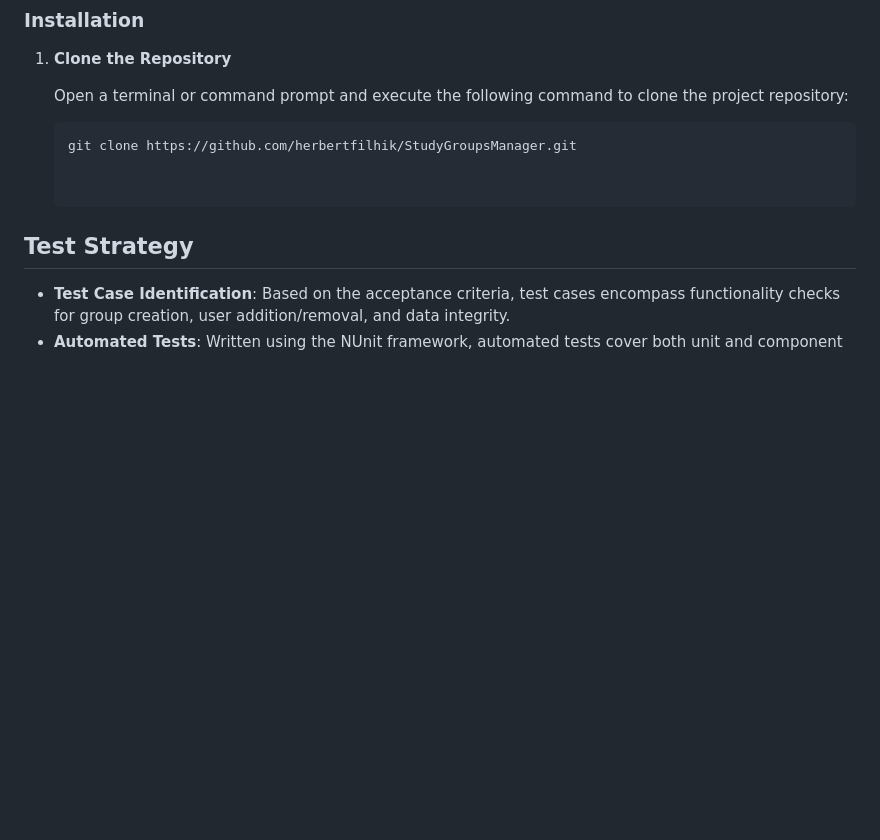
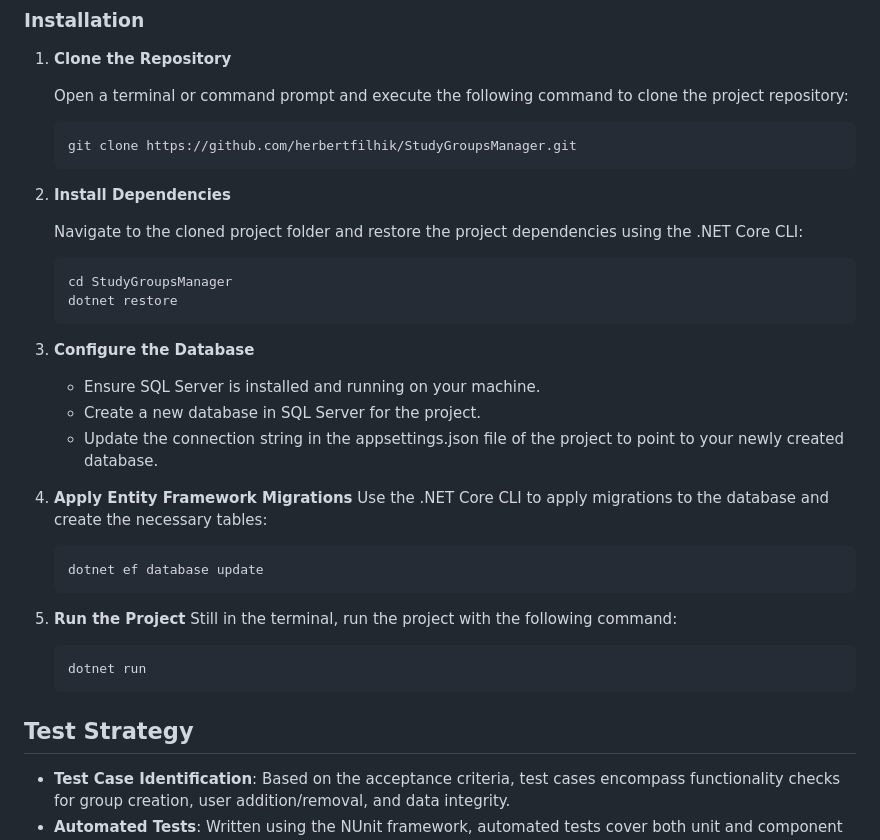
Before and after one commit to herbertfilhik/StudyGroupsManager, a Markdown page: README.md, the part around the change. Rendered like a GitHub page; blank space fills up the shorter version.

````diff
--- a/README.md
+++ b/README.md
@@ -52,10 +52,34 @@ Before starting, ensure you have installed on your machine:
 1. **Clone the Repository**
 
    Open a terminal or command prompt and execute the following command to clone the project repository:
-
    ```bash
    git clone https://github.com/herbertfilhik/StudyGroupsManager.git
+   ```
 
+2. **Install Dependencies**
+
+   Navigate to the cloned project folder and restore the project dependencies using the .NET Core CLI:
+   ```bash
+   cd StudyGroupsManager
+   dotnet restore
+   ```
+
+3. **Configure the Database**
+   - Ensure SQL Server is installed and running on your machine.
+   - Create a new database in SQL Server for the project.
+   - Update the connection string in the appsettings.json file of the project to point to your newly created database.
+
+4. **Apply Entity Framework Migrations**
+   Use the .NET Core CLI to apply migrations to the database and create the necessary tables:
+   ```bash
+   dotnet ef database update
+   ```
+
+5. **Run the Project**
+   Still in the terminal, run the project with the following command:
+   ```bash
+   dotnet run
+   ```
 
 ## Test Strategy
 
````
